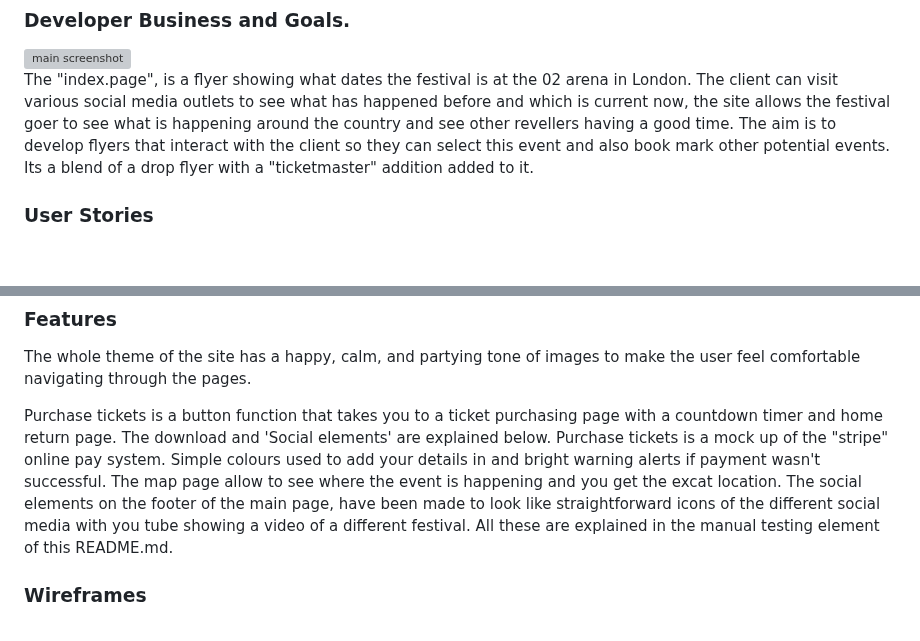
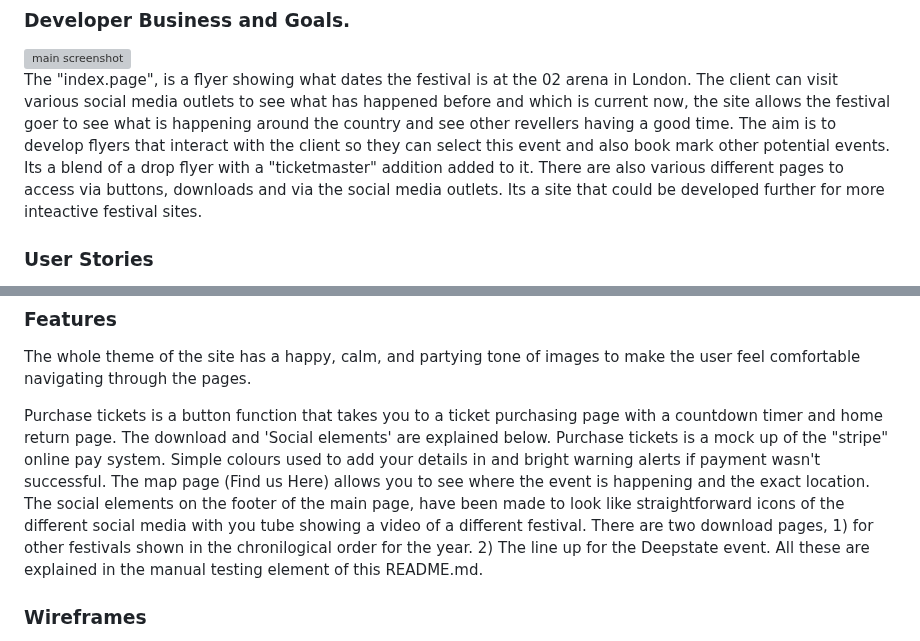
Before and after one commit to Sniffy2019/Deep-State-weekender, a Markdown page: README.md, 2 parts joined by grey strips. GitHub-like rendering; blank space fills up the shorter version; grey boxes are pictures that could not be loaded.

```diff
--- a/README.md
+++ b/README.md
@@ -75,6 +75,8 @@ The "index.page", is a flyer showing what dates the festival is at the 02 arena
 The client can visit various social media outlets to see what has happened before and which is current now, the site allows the festival goer to see what is happening around the country and see other revellers having a good time.
 The aim is to develop flyers that interact with the client so they can select this event and also book mark other potential events.
 Its a blend of a drop flyer with a "ticketmaster" addition added to it.
+There are also various different pages to access via buttons, downloads and via the social media outlets.
+Its a site that could be developed further for more inteactive festival sites.
 
 <a name="User"></a>
 ### User Stories
@@ -121,8 +123,9 @@ The whole theme of the site has a happy, calm, and partying tone of images  to m
 
 Purchase tickets is a button function that takes you to a ticket purchasing page with a countdown timer and home return page. The download and 'Social elements' are explained below.
 Purchase tickets is a mock up of the "stripe" online pay system. Simple colours used to add your details in and bright warning alerts if payment wasn't successful.
-The map page allow to see where the event is happening and you get the excat location.
+The map page (Find us Here) allows you to see where the event is happening and  the exact location.
 The social elements on the footer of the main page, have been made to look like straightforward icons of the different social media with you tube showing a video of a different festival.
+There are two download pages, 1) for other festivals shown in the chronilogical order for the year. 2) The line up for the Deepstate event.
 All these are explained in the manual testing element of this README.md.
 
 <a name="Wire"></a>
```
